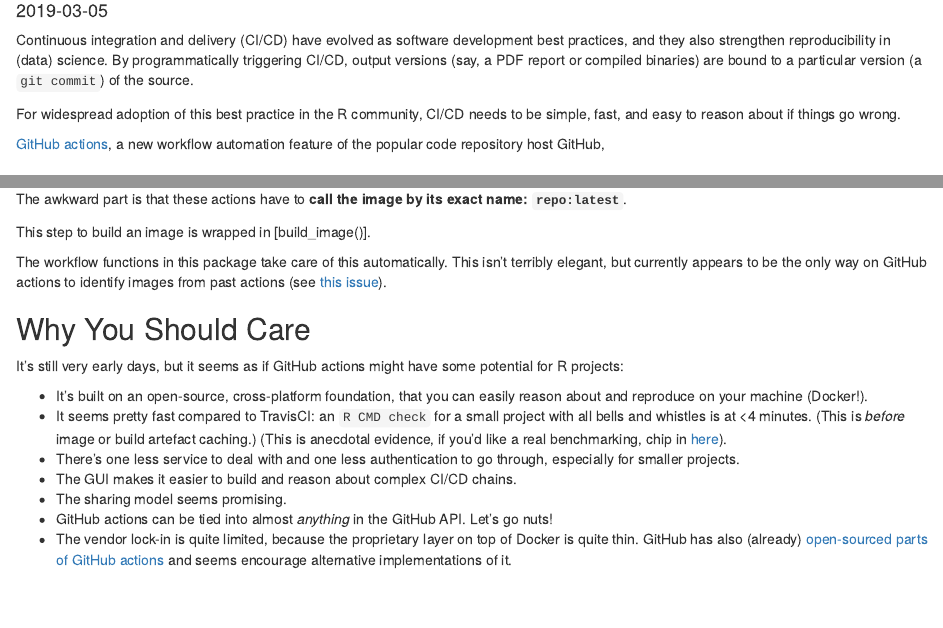
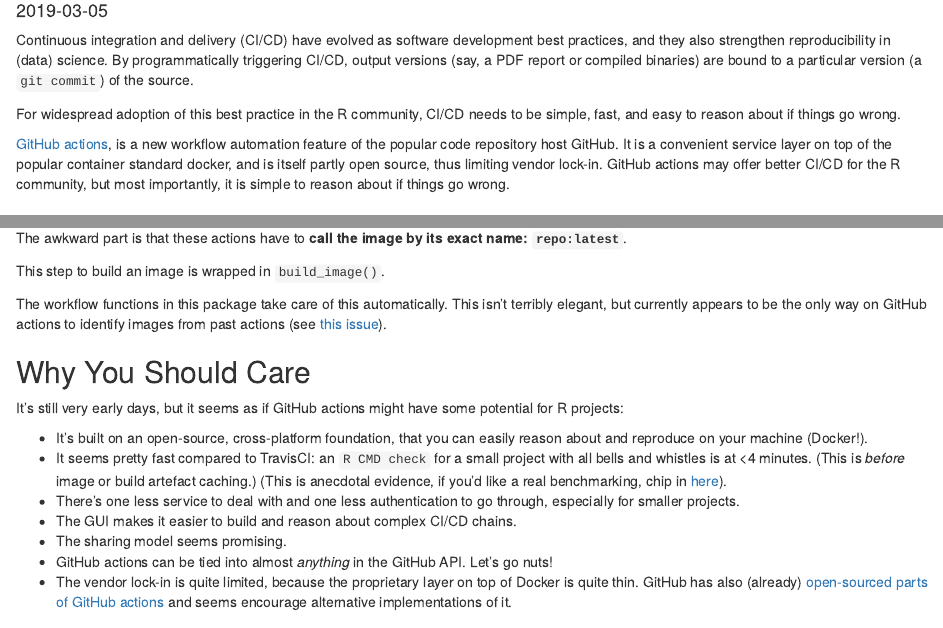
Before and after one commit to maxheld83/ghactions, an R Markdown document (vignettes/ghactions.Rmd): the page in a window 1100 px wide, from 100 px down, and a second part further down, joined at a grey line. Rendered offline with R 4.5, knitr and Pandoc, with nearby package versions; some code elsewhere in the file could not run offline.

Commit message:
fix typos in docs

```diff
--- a/vignettes/ghactions.Rmd
+++ b/vignettes/ghactions.Rmd
@@ -21,7 +21,9 @@
 
 For widespread adoption of this best practice in the R community, CI/CD needs to be simple, fast, and easy to reason about if things go wrong.
 
-[GitHub actions](https://github.com/features/actions), a new workflow automation feature of the popular code repository host GitHub,
+[GitHub actions](https://github.com/features/actions), is a new workflow automation feature of the popular code repository host GitHub.
+It is a convenient service layer on top of the popular container standard docker, and is itself partly open source, thus limiting vendor lock-in.
+GitHub actions may offer better CI/CD for the R community, but most importantly, it is simple to reason about if things go wrong.
 
 
 ## Workflows
@@ -160,7 +162,7 @@
 
 The awkward part is that these actions have to **call the image by its exact name: `repo:latest`**.
 
-This step to build an image is wrapped in [build_image()].
+This step to build an image is wrapped in `build_image()`.
 
 The workflow functions in this package take care of this automatically.
 This isn't terribly elegant, but currently appears to be the only way on GitHub actions to identify images from past actions (see [this issue](https://github.com/maxheld83/ghactions/issues/1)).
```
Also changed, not shown: README.md.
